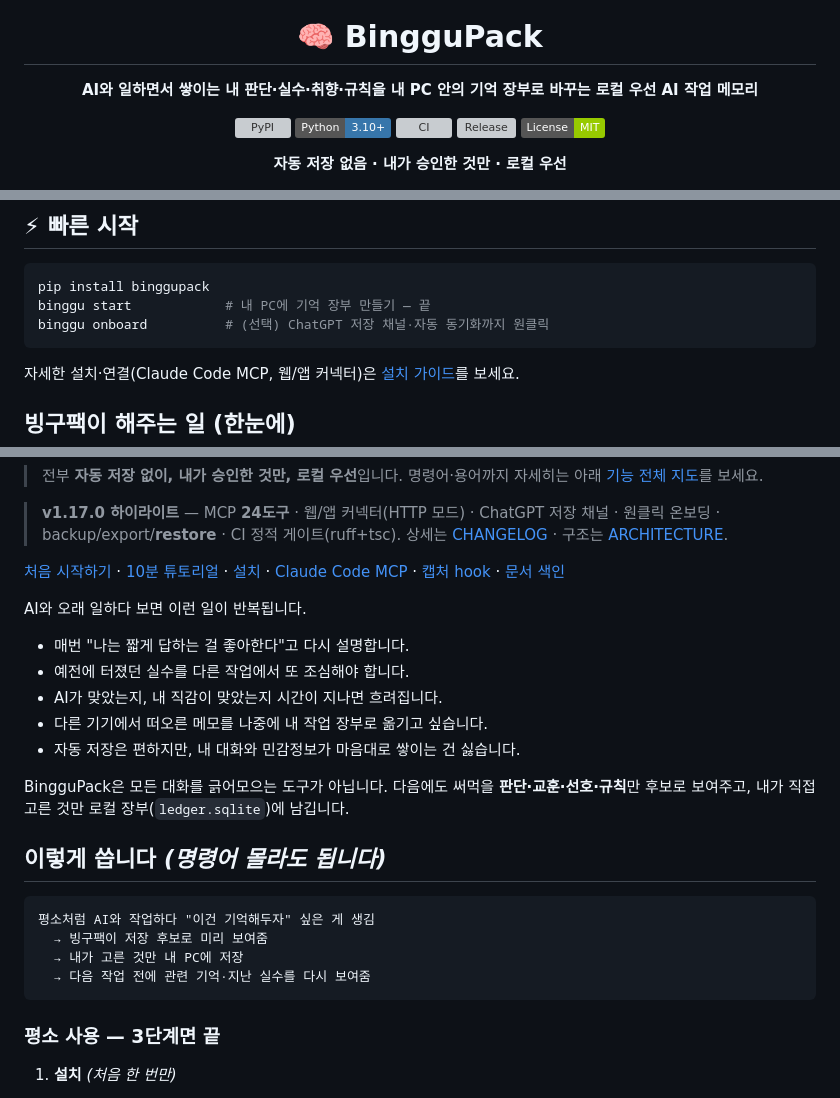
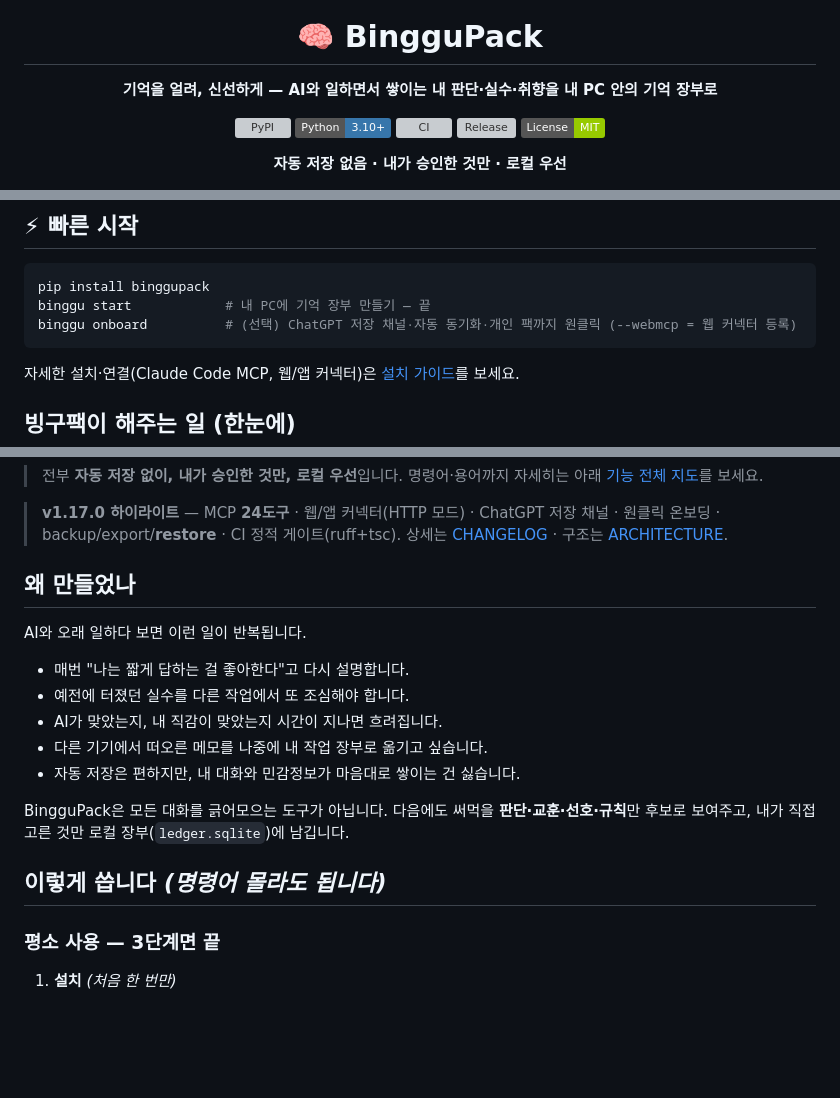
Before and after one commit to darkjokee-arch/binggupack, a Markdown page: README.md, 3 parts joined by grey strips. Drawn GitHub-style; badges without logos; blank space fills up the shorter version; grey boxes are pictures that could not be loaded.

````diff
--- a/README.md
+++ b/README.md
@@ -4,8 +4,8 @@
 
 # 🧠 BingguPack
 
-**AI와 일하면서 쌓이는 내 판단·실수·취향·규칙을
-내 PC 안의 기억 장부로 바꾸는 로컬 우선 AI 작업 메모리**
+**기억을 얼려, 신선하게 —
+AI와 일하면서 쌓이는 내 판단·실수·취향을 내 PC 안의 기억 장부로**
 
 [![PyPI](https://img.shields.io/pypi/v/binggupack?color=3775A9&logo=pypi&logoColor=white&label=PyPI)](https://pypi.org/project/binggupack/)
 [![Python](https://img.shields.io/badge/Python-3.10%2B-3776AB?logo=python&logoColor=white)](https://pypi.org/project/binggupack/)
@@ -30,7 +30,7 @@
 ```bash
 pip install binggupack
 binggu start            # 내 PC에 기억 장부 만들기 — 끝
-binggu onboard          # (선택) ChatGPT 저장 채널·자동 동기화까지 원클릭
+binggu onboard          # (선택) ChatGPT 저장 채널·자동 동기화·개인 팩까지 원클릭 (--webmcp = 웹 커넥터 등록)
 ```
 
 자세한 설치·연결(Claude Code MCP, 웹/앱 커넥터)은 [설치 가이드](INSTALL.md)를 보세요.
@@ -75,7 +75,7 @@ binggu onboard          # (선택) ChatGPT 저장 채널·자동 동기화까지
 
 > **v1.17.0 하이라이트** — MCP **24도구** · 웹/앱 커넥터(HTTP 모드) · ChatGPT 저장 채널 · 원클릭 온보딩 · backup/export/**restore** · CI 정적 게이트(ruff+tsc). 상세는 [CHANGELOG](CHANGELOG.md) · 구조는 [ARCHITECTURE](docs/BINGGUPACK_ARCHITECTURE.md).
 
-[처음 시작하기](docs/START_HERE.md) · [10분 튜토리얼](docs/BINGGUPACK_TUTORIAL.md) · [설치](INSTALL.md) · [Claude Code MCP](INSTALL.md#install-claude-code-mcp-sandbox-entry) · [캡처 hook](docs/BINGGUPACK_CAPTURE_HOOK_SETUP.md) · [문서 색인](docs/INDEX.md)
+## 왜 만들었나
 
 AI와 오래 일하다 보면 이런 일이 반복됩니다.
 
@@ -89,13 +89,6 @@ BingguPack은 모든 대화를 긁어모으는 도구가 아닙니다.
 다음에도 써먹을 **판단·교훈·선호·규칙**만 후보로 보여주고, 내가 직접 고른 것만 로컬 장부(`ledger.sqlite`)에 남깁니다.
 
 ## 이렇게 씁니다 *(명령어 몰라도 됩니다)*
-
-```text
-평소처럼 AI와 작업하다 "이건 기억해두자" 싶은 게 생김
-  → 빙구팩이 저장 후보로 미리 보여줌
-  → 내가 고른 것만 내 PC에 저장
-  → 다음 작업 전에 관련 기억·지난 실수를 다시 보여줌
-```
 
 ### 평소 사용 — 3단계면 끝
 
````
Also changed, not shown: other parts of README.md (+3 -28 lines).
